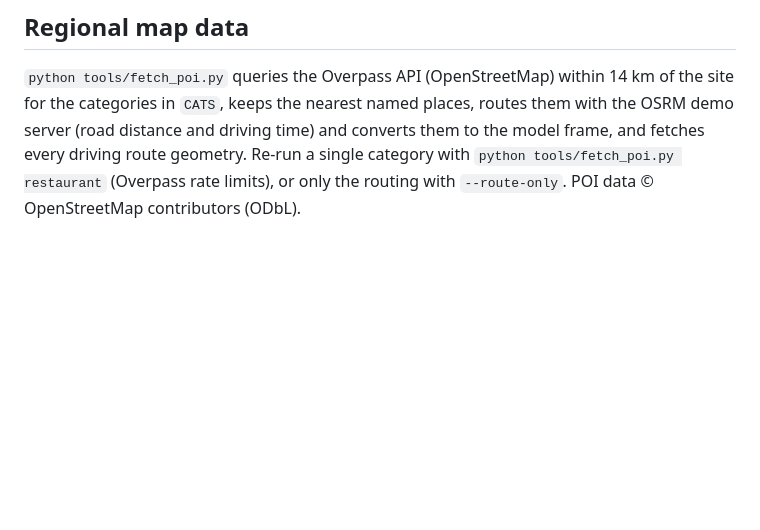
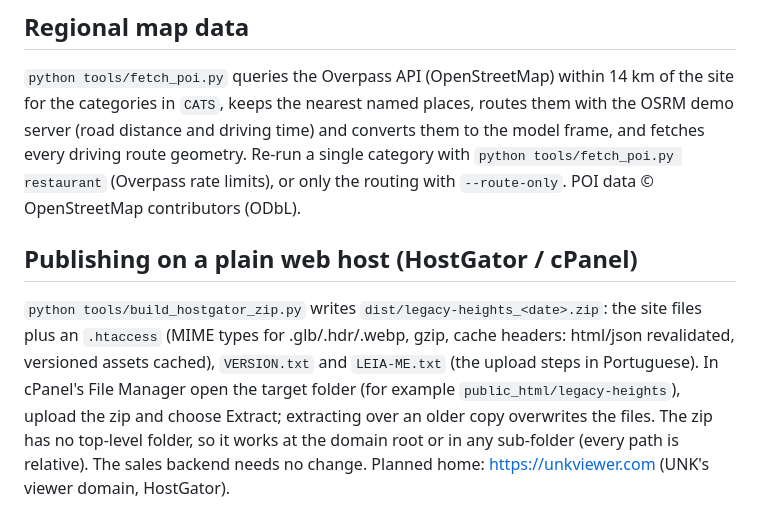
Before and after one commit to Vanderjohnny/legacy-heights, a Markdown page: README.md, the part around the change. Rendered like a GitHub page; blank space fills up the shorter version.

Commit message:
README: publishing on HostGator
Co-Authored-By: Claude Fable 5.1 <noreply@anthropic.com>

```diff
--- a/README.md
+++ b/README.md
@@ -168,3 +168,12 @@ plan draws lots F-19 to F-24 twice; the second copies were left unlabelled (they
 `CATS`, keeps the nearest named places, routes them with the OSRM demo server (road distance and driving time) and
 converts them to the model frame, and fetches every driving route geometry. Re-run a single category with `python tools/fetch_poi.py restaurant` (Overpass rate
 limits), or only the routing with `--route-only`. POI data © OpenStreetMap contributors (ODbL).
+
+## Publishing on a plain web host (HostGator / cPanel)
+
+`python tools/build_hostgator_zip.py` writes `dist/legacy-heights_<date>.zip`: the site files plus an `.htaccess`
+(MIME types for .glb/.hdr/.webp, gzip, cache headers: html/json revalidated, versioned assets cached), `VERSION.txt`
+and `LEIA-ME.txt` (the upload steps in Portuguese). In cPanel's File Manager open the target folder (for example
+`public_html/legacy-heights`), upload the zip and choose Extract; extracting over an older copy overwrites the files.
+The zip has no top-level folder, so it works at the domain root or in any sub-folder (every path is relative). The
+sales backend needs no change. Planned home: https://unkviewer.com (UNK's viewer domain, HostGator).
```
